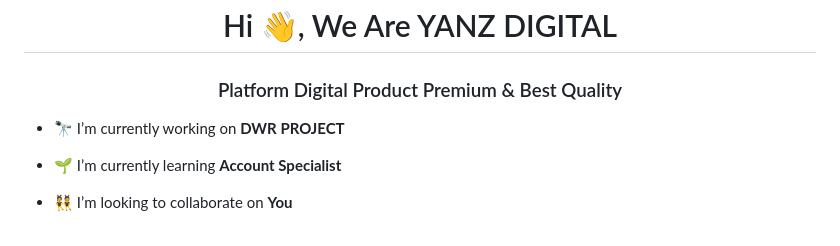
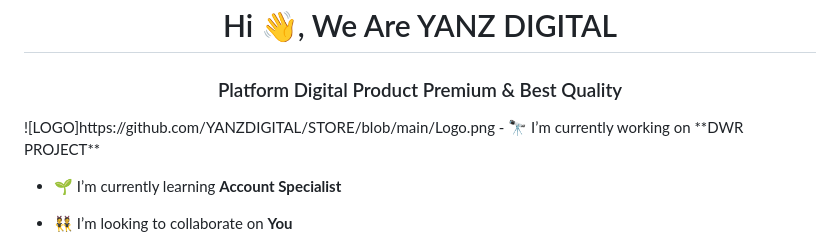
Before and after one commit to YANZDIGITAL/STORE, a Markdown page: README.md, the part around the change. Drawn GitHub-style.

```diff
--- a/README.md
+++ b/README.md
@@ -1,6 +1,6 @@
 <h1 align="center">Hi 👋, We Are YANZ DIGITAL</h1>
 <h3 align="center">Platform Digital Product Premium & Best Quality</h3>
-
+![LOGO]https://github.com/YANZDIGITAL/STORE/blob/main/Logo.png
 - 🔭 I’m currently working on **DWR PROJECT**
 
 - 🌱 I’m currently learning **Account Specialist**
```
